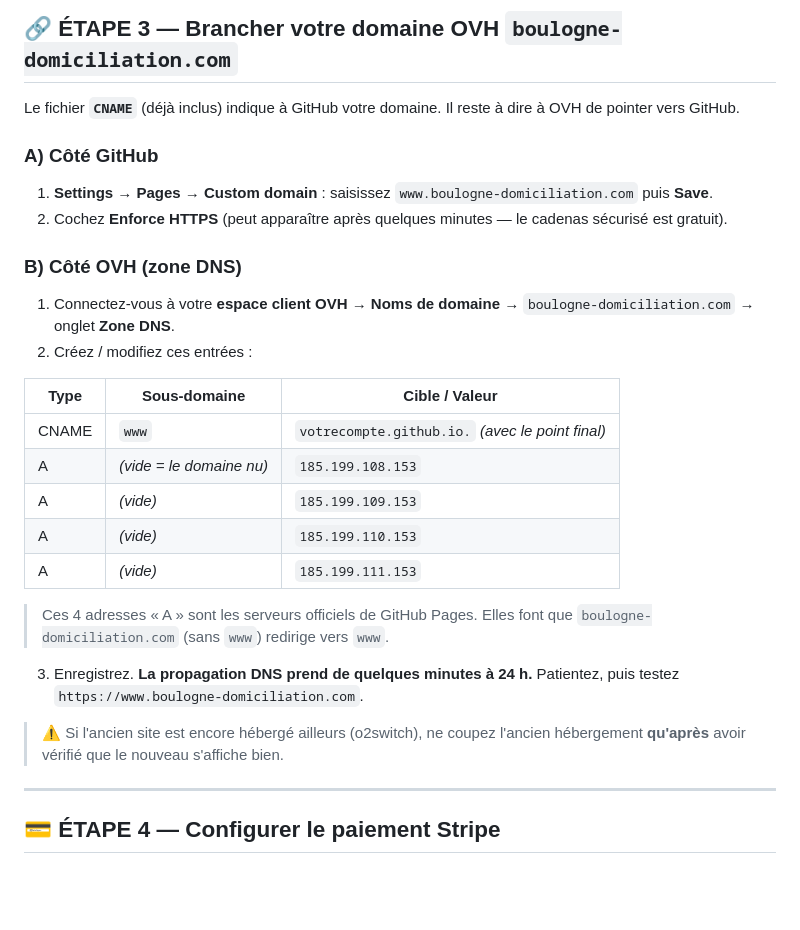
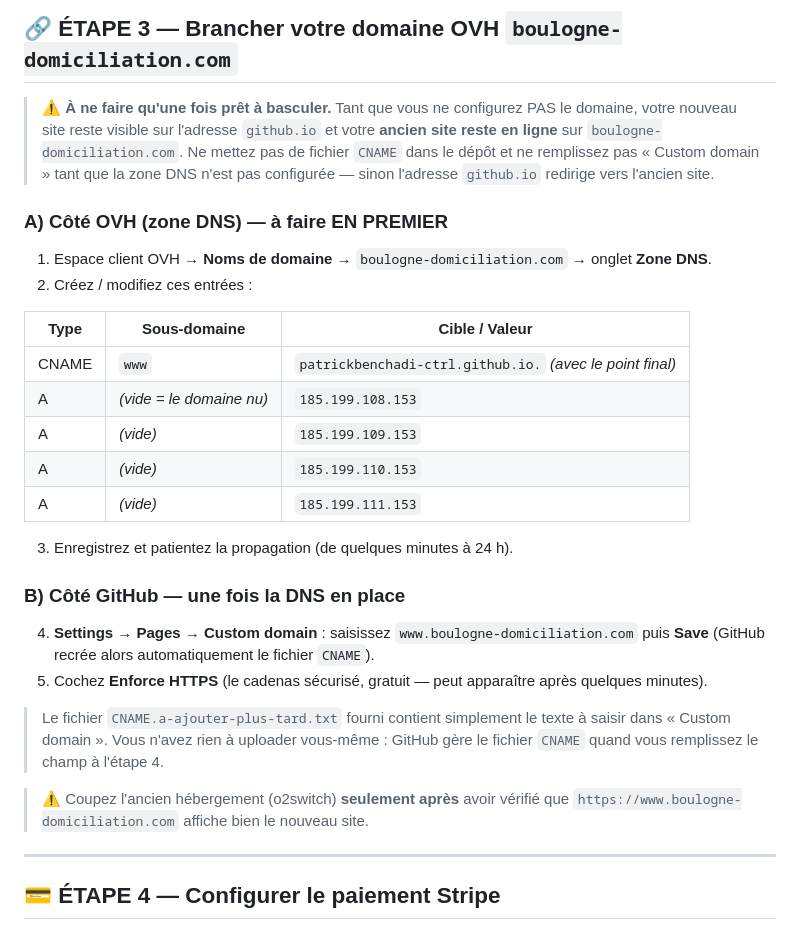
Before and after one commit to patrickbenchadi-ctrl/Site-Novadom, a Markdown page: GUIDE-MISE-EN-LIGNE.md, the part around the change. Drawn GitHub-style; blank space fills up the shorter version.

```diff
--- a/GUIDE-MISE-EN-LIGNE.md
+++ b/GUIDE-MISE-EN-LIGNE.md
@@ -84,29 +84,29 @@ Tout est commenté en français dans le fichier. Ne touchez à rien d'autre.
 
 ## 🔗 ÉTAPE 3 — Brancher votre domaine OVH `boulogne-domiciliation.com`
 
-Le fichier **`CNAME`** (déjà inclus) indique à GitHub votre domaine. Il reste à dire à OVH de pointer vers GitHub.
+> ⚠️ **À ne faire qu'une fois prêt à basculer.** Tant que vous ne configurez PAS le domaine, votre nouveau site reste visible sur l'adresse `github.io` et votre **ancien site reste en ligne** sur `boulogne-domiciliation.com`. Ne mettez pas de fichier `CNAME` dans le dépôt et ne remplissez pas « Custom domain » tant que la zone DNS n'est pas configurée — sinon l'adresse `github.io` redirige vers l'ancien site.
 
-### A) Côté GitHub
-1. **Settings → Pages → Custom domain** : saisissez `www.boulogne-domiciliation.com` puis **Save**.
-2. Cochez **Enforce HTTPS** (peut apparaître après quelques minutes — le cadenas sécurisé est gratuit).
-
-### B) Côté OVH (zone DNS)
-1. Connectez-vous à votre **espace client OVH** → **Noms de domaine** → `boulogne-domiciliation.com` → onglet **Zone DNS**.
+### A) Côté OVH (zone DNS) — à faire EN PREMIER
+1. Espace client OVH → **Noms de domaine** → `boulogne-domiciliation.com` → onglet **Zone DNS**.
 2. Créez / modifiez ces entrées :
 
 | Type  | Sous-domaine | Cible / Valeur |
 |-------|--------------|----------------|
-| CNAME | `www`        | `votrecompte.github.io.` *(avec le point final)* |
+| CNAME | `www`        | `patrickbenchadi-ctrl.github.io.` *(avec le point final)* |
 | A     | *(vide = le domaine nu)* | `185.199.108.153` |
 | A     | *(vide)*     | `185.199.109.153` |
 | A     | *(vide)*     | `185.199.110.153` |
 | A     | *(vide)*     | `185.199.111.153` |
 
-> Ces 4 adresses « A » sont les serveurs officiels de GitHub Pages. Elles font que `boulogne-domiciliation.com` (sans `www`) redirige vers `www`.
+3. Enregistrez et patientez la propagation (de quelques minutes à 24 h).
 
-3. Enregistrez. **La propagation DNS prend de quelques minutes à 24 h.** Patientez, puis testez `https://www.boulogne-domiciliation.com`.
+### B) Côté GitHub — une fois la DNS en place
+4. **Settings → Pages → Custom domain** : saisissez `www.boulogne-domiciliation.com` puis **Save** (GitHub recrée alors automatiquement le fichier `CNAME`).
+5. Cochez **Enforce HTTPS** (le cadenas sécurisé, gratuit — peut apparaître après quelques minutes).
 
-> ⚠️ Si l'ancien site est encore hébergé ailleurs (o2switch), ne coupez l'ancien hébergement **qu'après** avoir vérifié que le nouveau s'affiche bien.
+> Le fichier `CNAME.a-ajouter-plus-tard.txt` fourni contient simplement le texte à saisir dans « Custom domain ». Vous n'avez rien à uploader vous-même : GitHub gère le fichier `CNAME` quand vous remplissez le champ à l'étape 4.
+
+> ⚠️ Coupez l'ancien hébergement (o2switch) **seulement après** avoir vérifié que `https://www.boulogne-domiciliation.com` affiche bien le nouveau site.
 
 ---
 
```
